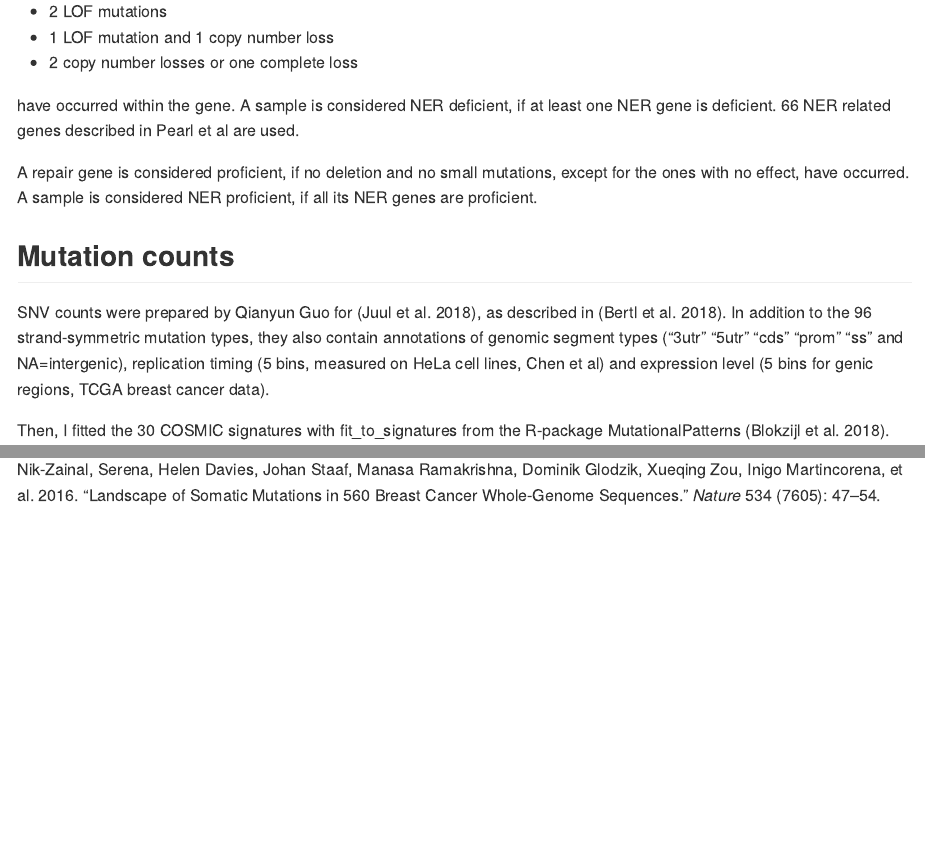
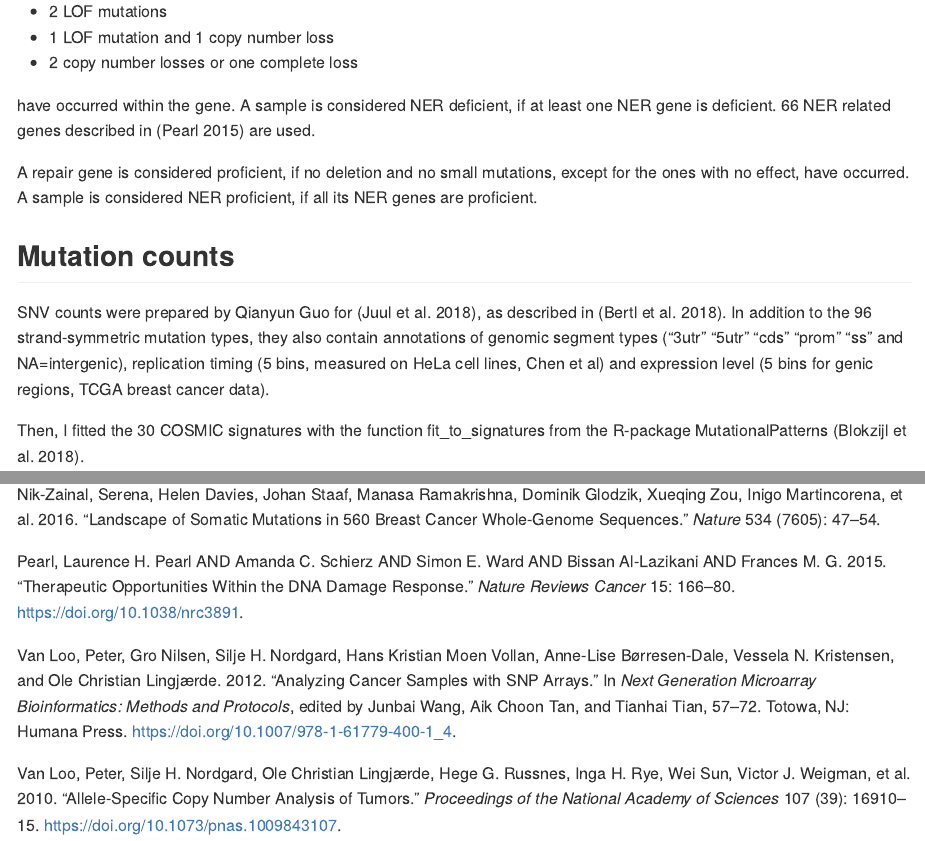
Before and after one commit to johannabertl/BRCA_DNA_repair, an R Markdown document (README.Rmd): the page in a window 1100 px wide, from 1910 px down, and a second part further down, joined at a grey line. Rendered offline with R 4.5, knitr and Pandoc, with nearby package versions; some code elsewhere in the file could not run offline.

Commit message:
update and correction of README.md

```diff
--- a/README.Rmd
+++ b/README.Rmd
@@ -81,7 +81,7 @@ A repair gene is considered deficient, if at least
 - 1 LOF mutation and 1 copy number loss
 - 2 copy number losses or one complete loss
 
-have occurred within the gene. A sample is considered NER deficient, if at least one NER gene is deficient. 66 NER related genes described in Pearl et al are used.
+have occurred within the gene. A sample is considered NER deficient, if at least one NER gene is deficient. 66 NER related genes described in [@PearlEtAl15] are used.
 
 A repair gene is considered proficient, if no deletion and no small mutations, except for the ones with no effect, have occurred. A sample is considered NER proficient, if all its NER genes are proficient.
 
@@ -92,7 +92,7 @@ A repair gene is considered proficient, if no deletion and no small mutations, e
 
 SNV counts were prepared by Qianyun Guo for [@JuulEtAl18], as described in [@BertlEtAl18]. In addition to the 96 strand-symmetric mutation types, they also contain annotations of genomic segment types ("3utr" "5utr" "cds"  "prom" "ss" and NA=intergenic), replication timing (5 bins, measured on HeLa cell lines, Chen et al) and expression level (5 bins for genic regions, TCGA breast cancer data).
 
-Then, I fitted the 30 COSMIC signatures with fit_to_signatures from the R-package MutationalPatterns [@BlokzijlEtAl18].
+Then, I fitted the 30 COSMIC signatures with the function fit_to_signatures from the R-package MutationalPatterns [@BlokzijlEtAl18].
 
 
 
--- a/bibliography.bib
+++ b/bibliography.bib
@@ -60,3 +60,15 @@
   url       = {https://doi.org/10.1186/s13073-018-0539-0},
 }
 
+@InBook{VanLooEtAl12,
+  pages     = {57--72},
+  title     = {Analyzing Cancer Samples with SNP Arrays},
+  publisher = {Humana Press},
+  year      = {2012},
+  author    = {Van Loo, Peter and Nilsen, Gro and Nordgard, Silje H. and Vollan, Hans Kristian Moen and B{\o}rresen-Dale, Anne-Lise and Kristensen, Vessela N. and Lingj{\ae}rde, Ole Christian},
+  editor    = {Wang, Junbai and Tan, Aik Choon and Tian, Tianhai},
+  address   = {Totowa, NJ},
+  isbn      = {978-1-61779-400-1},
+  abstract  = {Single nucleotide polymorphism (SNP) arrays are powerful tools to delineate genomic aberrations in cancer genomes. However, the analysis of these SNP array data of cancer samples is complicated by three phenomena: (a) aneuploidy: due to massive aberrations, the total DNA content of a cancer cell can differ significantly from its normal two copies; (b) nonaberrant cell admixture: samples from solid tumors do not exclusively contain aberrant tumor cells, but always contain some portion of nonaberrant cells; (c) intratumor heterogeneity: different cells in the tumor sample may have different aberrations. We describe here how these phenomena impact the SNP array profile, and how these can be accounted for in the analysis. In an extended practical example, we apply our recently developed and further improved ASCAT (allele-specific copy number analysis of tumors) suite of tools to analyze SNP array data using data from a series of breast carcinomas as an example. We first describe the structure of the data, how it can be plotted and interpreted, and how it can be segmented. The core ASCAT algorithm next determines the fraction of nonaberrant cells and the tumor ploidy (the average number of DNA copies), and calculates an ASCAT profile. We describe how these ASCAT profiles visualize both copy number aberrations as well as copy-number-neutral events. Finally, we touch upon regions showing intratumor heterogeneity, and how they can be detected in ASCAT profiles. All source code and data described here can be found at our ASCAT Web site (                  http://www.ifi.uio.no/forskning/grupper/bioinf/Projects/ASCAT/                                  ).},
+  booktitle = {Next Generation Microarray Bioinformatics: Methods and Protocols},
+  doi       = {10.1007/978-1-61779-400-1_4},
@@ -62,0 +81,13 @@
+  author    = {Van Loo, Peter and Nordgard, Silje H. and Lingj{\ae}rde, Ole Christian and Russnes, Hege G. and Rye, Inga H. and Sun, Wei and Weigman, Victor J. and Marynen, Peter and Zetterberg, Anders and Naume, Bj{\o}rn and Perou, Charles M. and B{\o}rresen-Dale, Anne-Lise and Kristensen, Vessela N.},
+  journal   = {Proceedings of the National Academy of Sciences},
+  number    = {39},
+  pages     = {16910--16915},
+  title     = {Allele-specific copy number analysis of tumors},
+  volume    = {107},
+  year      = {2010},
+  eprint    = {http://www.pnas.org/content/107/39/16910.full.pdf},
+  abstract  = {We present an allele-specific copy number analysis of the in vivo breast cancer genome. We describe a unique bioinformatics approach, ASCAT (allele-specific copy number analysis of tumors), to accurately dissect the allele-specific copy number of solid tumors, simultaneously estimating and adjusting for both tumor ploidy and nonaberrant cell admixture. This allows calculation of {\textquotedblleft}ASCAT profiles{\textquotedblright} (genome-wide allele-specific copy-number profiles) from which gains, losses, copy number-neutral events, and loss of heterozygosity (LOH) can accurately be determined. In an early-stage breast carcinoma series, we observe aneuploidy (\&gt;2.7n) in 45\% of the cases and an average nonaberrant cell admixture of 49\%. By aggregation of ASCAT profiles across our series, we obtain genomic frequency distributions of gains and losses, as well as genome-wide views of LOH and copy number-neutral events in breast cancer. In addition, the ASCAT profiles reveal differences in aberrant tumor cell fraction, ploidy, gains, losses, LOH, and copy number-neutral events between the five previously identified molecular breast cancer subtypes. Basal-like breast carcinomas have a significantly higher frequency of LOH compared with other subtypes, and their ASCAT profiles show large-scale loss of genomic material during tumor development, followed by a whole-genome duplication, resulting in near-triploid genomes. Finally, from the ASCAT profiles, we construct a genome-wide map of allelic skewness in breast cancer, indicating loci where one allele is preferentially lost, whereas the other allele is preferentially gained. We hypothesize that these alternative alleles have a different influence on breast carcinoma development.},
+  doi       = {10.1073/pnas.1009843107},
+  issn      = {0027-8424},
+  owner     = {johanna},
+  publisher = {National Academy of Sciences},
@@ -62,0 +99,7 @@
+  author    = {Laurence H. Pearl AND Amanda C. Schierz AND Simon E. Ward AND Bissan Al-Lazikani AND Frances M. G. Pearl},
+  journal   = {Nature Reviews Cancer},
+  pages     = {166-180},
+  title     = {Therapeutic opportunities within the {DNA} damage response},
+  volume    = {15},
+  year      = {2015},
+  doi       = {10.1038/nrc3891},
```
Also changed, not shown: README.md, README.Rmd (12 more changed lines), bibliography.bib (17 more changed lines).
